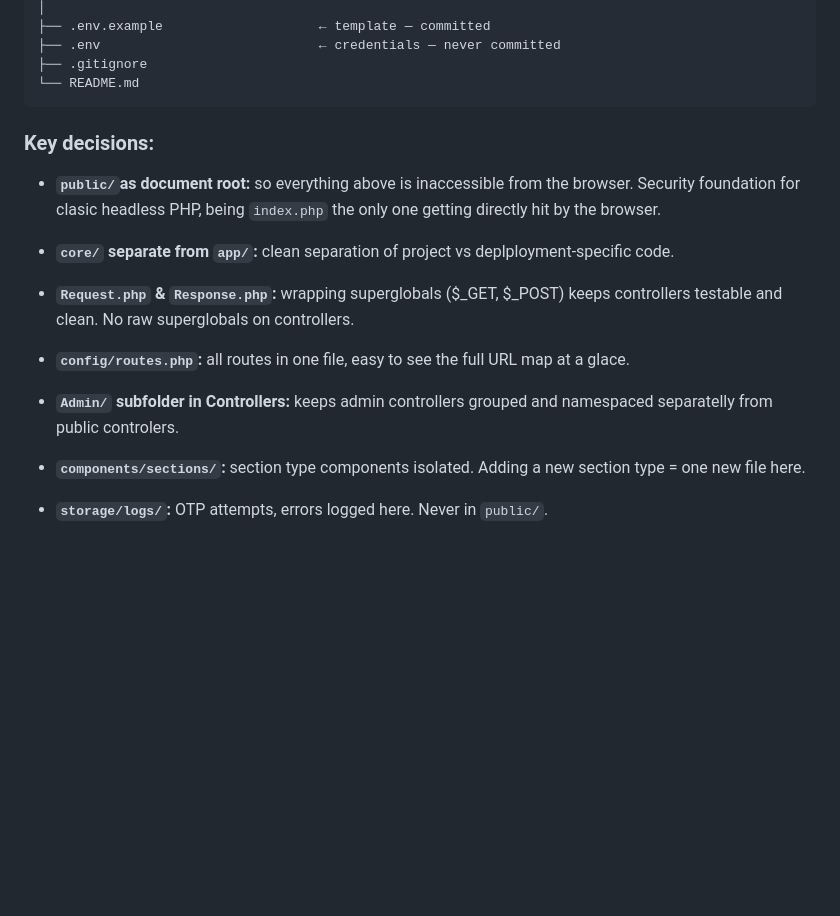
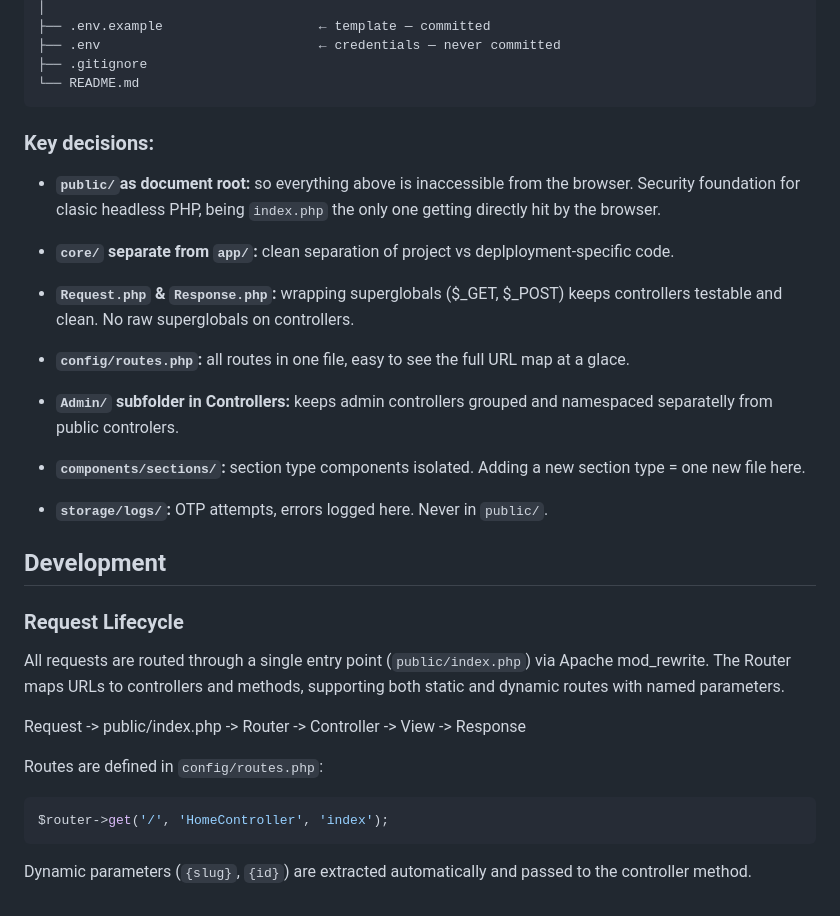
Before and after one commit to iliana-marquez/cultural-assoc-portal, a Markdown page: README.md, the part around one of its changes. GitHub-like rendering; folded sections open; blank space fills up the shorter version.

Commit message:
docs(readme): add development section and wrap db schema in a dropdown

````diff
--- a/README.md
+++ b/README.md
@@ -267,20 +279,37 @@ cultural-assoc-portal/
 ├── .gitignore
 └── README.md
 ```
+
 </details>
 
 ### Key decisions:
 
-* **`public/`as document root:** so everything above is inaccessible from the browser. Security foundation for clasic headless PHP, being `index.php` the only one getting directly hit by the browser.
+- **`public/`as document root:** so everything above is inaccessible from the browser. Security foundation for clasic headless PHP, being `index.php` the only one getting directly hit by the browser.
 
-* **`core/` separate from `app/`:** clean separation of project vs deplployment-specific code.
+- **`core/` separate from `app/`:** clean separation of project vs deplployment-specific code.
 
-* **`Request.php` & `Response.php`:** wrapping superglobals ($_GET, $_POST) keeps controllers testable and clean. No raw superglobals on controllers.
+- **`Request.php` & `Response.php`:** wrapping superglobals ($\_GET, $\_POST) keeps controllers testable and clean. No raw superglobals on controllers.
 
-* **`config/routes.php`:** all routes in one file, easy to see the full URL map at a glace.
+- **`config/routes.php`:** all routes in one file, easy to see the full URL map at a glace.
 
-* **`Admin/` subfolder in Controllers:** keeps admin controllers grouped and namespaced separatelly from public controlers.
+- **`Admin/` subfolder in Controllers:** keeps admin controllers grouped and namespaced separatelly from public controlers.
 
-* **`components/sections/`:** section type components isolated. Adding a new section type = one new file here.
+- **`components/sections/`:** section type components isolated. Adding a new section type = one new file here.
 
-* **`storage/logs/`:** OTP attempts, errors logged here. Never in `public/`.
+- **`storage/logs/`:** OTP attempts, errors logged here. Never in `public/`.
+
+## Development
+
+### Request Lifecycle
+
+All requests are routed through a single entry point (`public/index.php`) via Apache mod_rewrite. The Router maps URLs to controllers and methods, supporting both static and dynamic routes with named parameters.
+
+Request -> public/index.php -> Router -> Controller -> View -> Response
+
+Routes are defined in `config/routes.php`:
+
+```php
+$router->get('/', 'HomeController', 'index');
+```
+
+Dynamic parameters (`{slug}`, `{id}`) are extracted automatically and passed to the controller method.
````
Also changed, not shown: other parts of README.md (+15 -3 lines).
